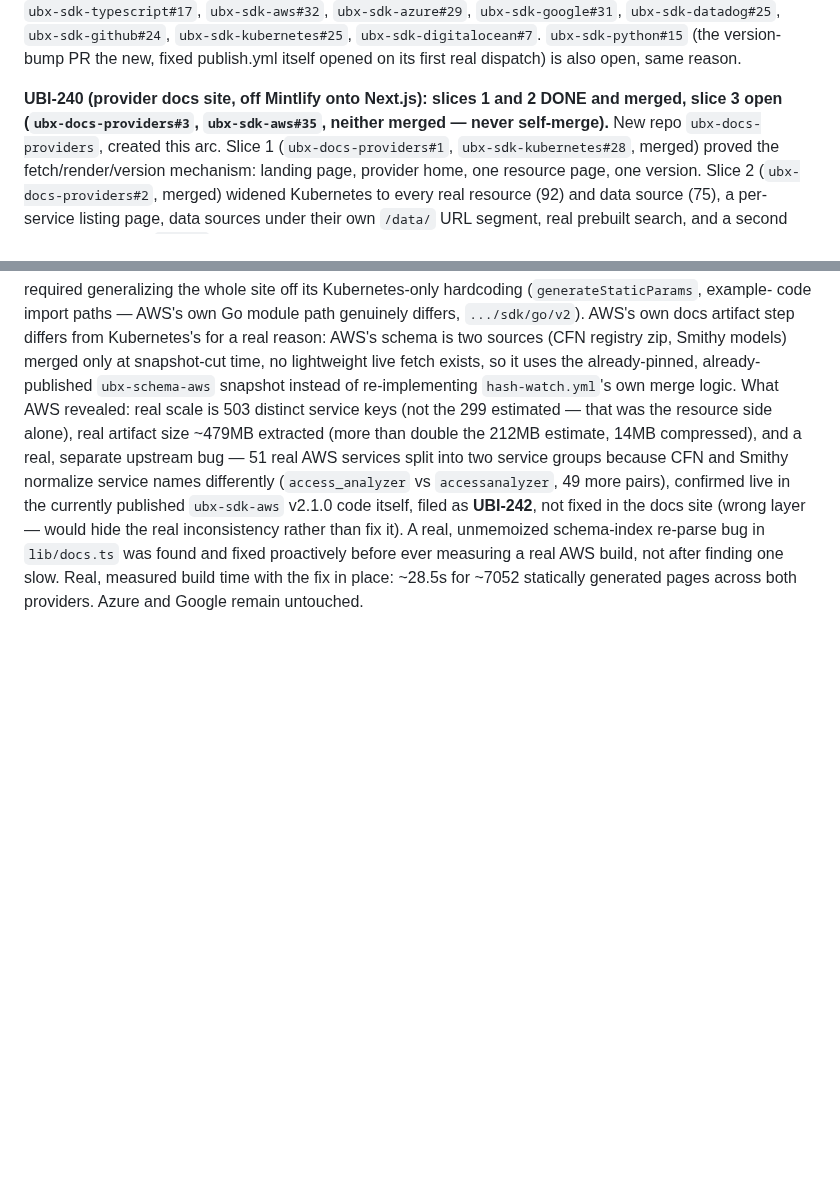
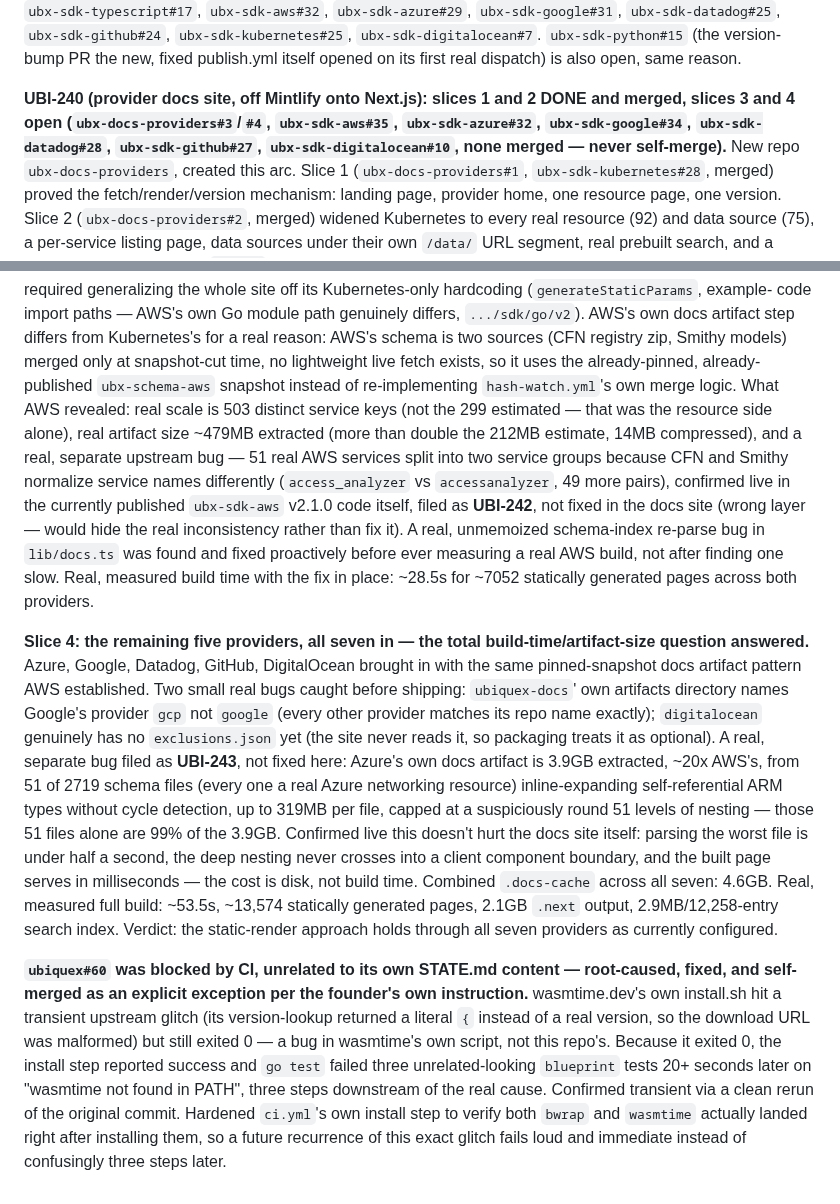
Before and after one commit to Ubiquex/ubiquex, a Markdown page: STATE.md, 2 parts joined by grey strips. Rendered like a GitHub page; blank space fills up the shorter version.

Commit message:
state: UBI-240 slice 4 landed, all seven providers, wasmtime CI fix (#61)

```diff
--- a/STATE.md
+++ b/STATE.md
@@ -2472,8 +2472,10 @@ new, fixed publish.yml itself opened on its first real dispatch) is
 also open, same reason.
 
 **UBI-240 (provider docs site, off Mintlify onto Next.js): slices 1 and
-2 DONE and merged, slice 3 open (`ubx-docs-providers#3`,
-`ubx-sdk-aws#35`, neither merged — never self-merge).** New repo
+2 DONE and merged, slices 3 and 4 open (`ubx-docs-providers#3`/`#4`,
+`ubx-sdk-aws#35`, `ubx-sdk-azure#32`, `ubx-sdk-google#34`,
+`ubx-sdk-datadog#28`, `ubx-sdk-github#27`, `ubx-sdk-digitalocean#10`,
+none merged — never self-merge).** New repo
 `ubx-docs-providers`, created this arc. Slice 1 (`ubx-docs-providers#1`,
 `ubx-sdk-kubernetes#28`, merged) proved the fetch/render/version
 mechanism: landing page, provider home, one resource page, one version.
@@ -2517,5 +2519,41 @@ real inconsistency rather than fix it). A real, unmemoized schema-index
 re-parse bug in `lib/docs.ts` was found and fixed proactively before
 ever measuring a real AWS build, not after finding one slow. Real,
 measured build time with the fix in place: ~28.5s for ~7052 statically
-generated pages across both providers. Azure and Google remain
-untouched.
+generated pages across both providers.
+
+**Slice 4: the remaining five providers, all seven in — the total
+build-time/artifact-size question answered.** Azure, Google, Datadog,
+GitHub, DigitalOcean brought in with the same pinned-snapshot docs
+artifact pattern AWS established. Two small real bugs caught before
+shipping: `ubiquex-docs`' own artifacts directory names Google's
+provider `gcp` not `google` (every other provider matches its repo
+name exactly); `digitalocean` genuinely has no `exclusions.json` yet
+(the site never reads it, so packaging treats it as optional). A real,
+separate bug filed as **UBI-243**, not fixed here: Azure's own docs
+artifact is 3.9GB extracted, ~20x AWS's, from 51 of 2719 schema files
+(every one a real Azure networking resource) inline-expanding
+self-referential ARM types without cycle detection, up to 319MB per
+file, capped at a suspiciously round 51 levels of nesting — those 51
+files alone are 99% of the 3.9GB. Confirmed live this doesn't hurt the
+docs site itself: parsing the worst file is under half a second, the
+deep nesting never crosses into a client component boundary, and the
+built page serves in milliseconds — the cost is disk, not build time.
+Combined `.docs-cache` across all seven: 4.6GB. Real, measured full
+build: ~53.5s, ~13,574 statically generated pages, 2.1GB `.next`
+output, 2.9MB/12,258-entry search index. Verdict: the static-render
+approach holds through all seven providers as currently configured.
+
+**`ubiquex#60` was blocked by CI, unrelated to its own STATE.md
+content — root-caused, fixed, and self-merged as an explicit exception
+per the founder's own instruction.** wasmtime.dev's own install.sh hit
+a transient upstream glitch (its version-lookup returned a literal
+`{` instead of a real version, so the download URL was malformed) but
+still exited 0 — a bug in wasmtime's own script, not this repo's.
+Because it exited 0, the install step reported success and `go test`
+failed three unrelated-looking `blueprint` tests 20+ seconds later on
+"wasmtime not found in PATH", three steps downstream of the real
+cause. Confirmed transient via a clean rerun of the original commit.
+Hardened `ci.yml`'s own install step to verify both `bwrap` and
+`wasmtime` actually landed right after installing them, so a future
+recurrence of this exact glitch fails loud and immediate instead of
+confusingly three steps later.
```
